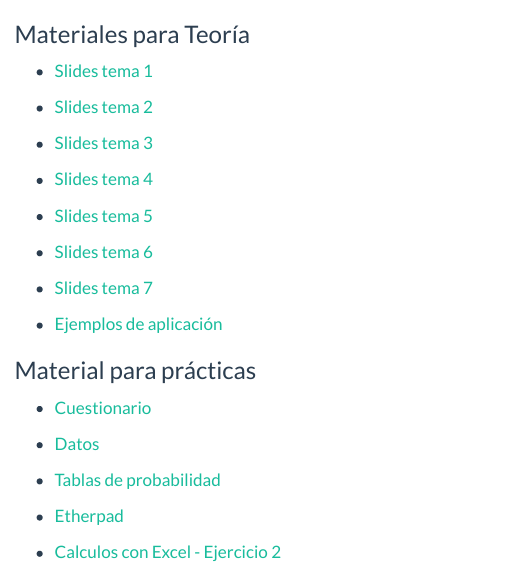
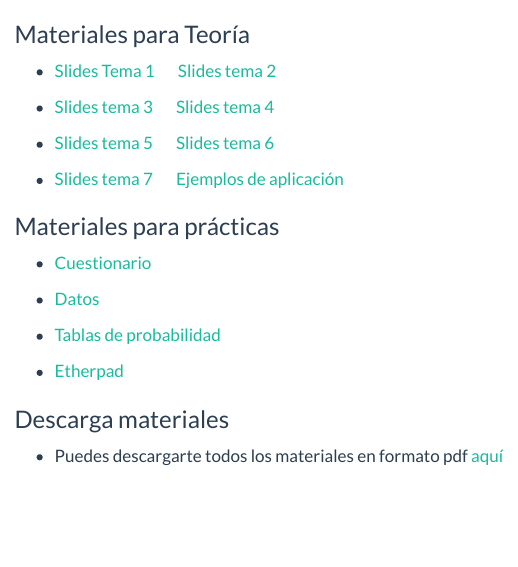
Before and after one commit to perezp44/web.Econometria.GADE, a Quarto document (index.qmd): the page in a window 1100 px wide, from its top. Rendered offline with R 4.5, knitr and Pandoc in place of Quarto, with nearby package versions; menus at the side of the page are left out.

Commit message:
a Github

```diff
--- a/index.qmd
+++ b/index.qmd
@@ -2,35 +2,28 @@
 title: ""
 ---
 
-
 ### Materiales para Teoría
 
-- [Slides tema 1](./econometria_gadedret/slides_tema_1.html){target="_blank"}
+-   [Slides Tema 1](./econometria_gadedret/slides_tema_1.html){target="_blank"}         [Slides tema 2](./econometria_gadedret/slides_tema_2.html){target="_blank"}
 
-- [Slides tema 2](./econometria_gadedret/slides_tema_2.html){target="_blank"}
+-   [Slides tema 3](./econometria_gadedret/slides_tema_3.html){target="_blank"}         [Slides tema 4](./econometria_gadedret/slides_tema_4.html){target="_blank"}
 
-- [Slides tema 3](./econometria_gadedret/slides_tema_3.html){target="_blank"}
+-   [Slides tema 5](./econometria_gadedret/slides_tema_5.html){target="_blank"}          [Slides tema 6](./econometria_gadedret/slides_tema_6.html){target="_blank"}
 
-- [Slides tema 4](./econometria_gadedret/slides_tema_4.html){target="_blank"}
-
-- [Slides tema 5](./econometria_gadedret/slides_tema_5.html){target="_blank"}
-
-- [Slides tema 6](./econometria_gadedret/slides_tema_6.html){target="_blank"}
-
-- [Slides tema 7](./econometria_gadedret/slides_tema_7.html){target="_blank"}
+- [Slides tema 7](./econometria_gadedret/slides_tema_7.html){target="_blank"}        [Ejemplos de aplicación](./econometria_gadedret/ejemplos_de_aplicacion.html){target="_blank"}
 
 
-- [Ejemplos de aplicación](./econometria_gadedret/ejemplos_de_aplicacion.html){target="_blank"}
+### Materiales para prácticas
+
+-   [Cuestionario](./econometria_gadedret/cuestionario_practicas.html){target="_blank"}
+
+-   [Datos](./econometria_gadedret/datos.zip){target="_blank"}
+
+-   [Tablas de probabilidad](./econometria_gadedret/tablas_probabilidad.pdf){target="_blank"}
+
+-   [Etherpad](https://etherpad.wikimedia.org/p/curso_intro_DS_UV){target="_blank"}
 
 
-### Material para prácticas
+### Descarga materiales
 
-- [Cuestionario](./econometria_gadedret/cuestionario_practicas.html){target="_blank"}
-
-- [Datos](./econometria_gadedret/datos.zip){target="_blank"}
-
-- [Tablas de probabilidad](./econometria_gadedret/tablas_probabilidad.pdf){target="_blank"}
-
-- [Etherpad](https://etherpad.wikimedia.org/p/curso_intro_DS_UV){target="_blank"}
-
-- [Calculos con Excel - Ejercicio 2](./econometria_gadedret/calculos_ejercicio_2_con-Excel.xlsx)
+- Puedes descargarte todos los materiales en formato pdf [aquí]()
```
Also changed, not shown: .quarto/crossref/index.qmd/index.html.json, .quarto/idx/index.qmd.json, docs/search.json, econometria_gadedret/calculos_ejercicio_2_con-Excel.xlsx (deleted), 7 other files.
